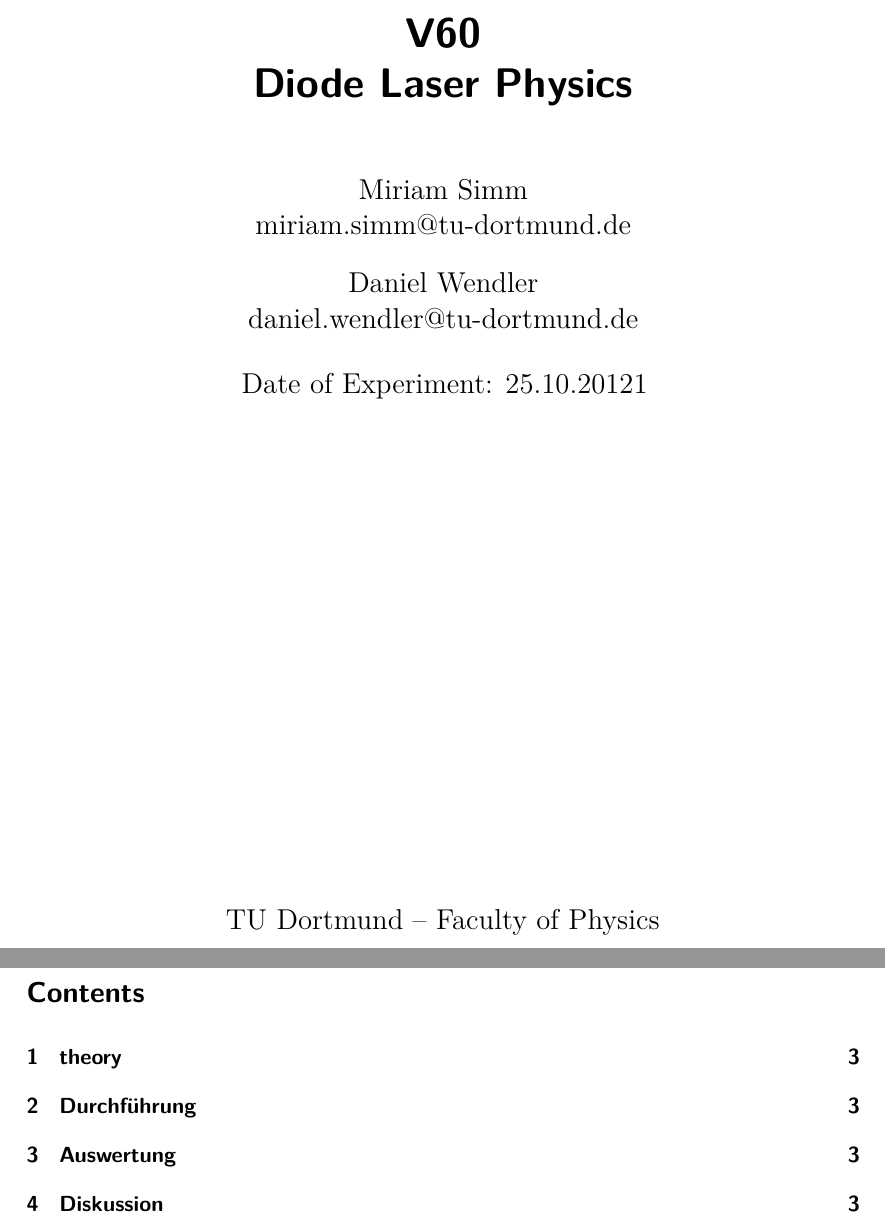
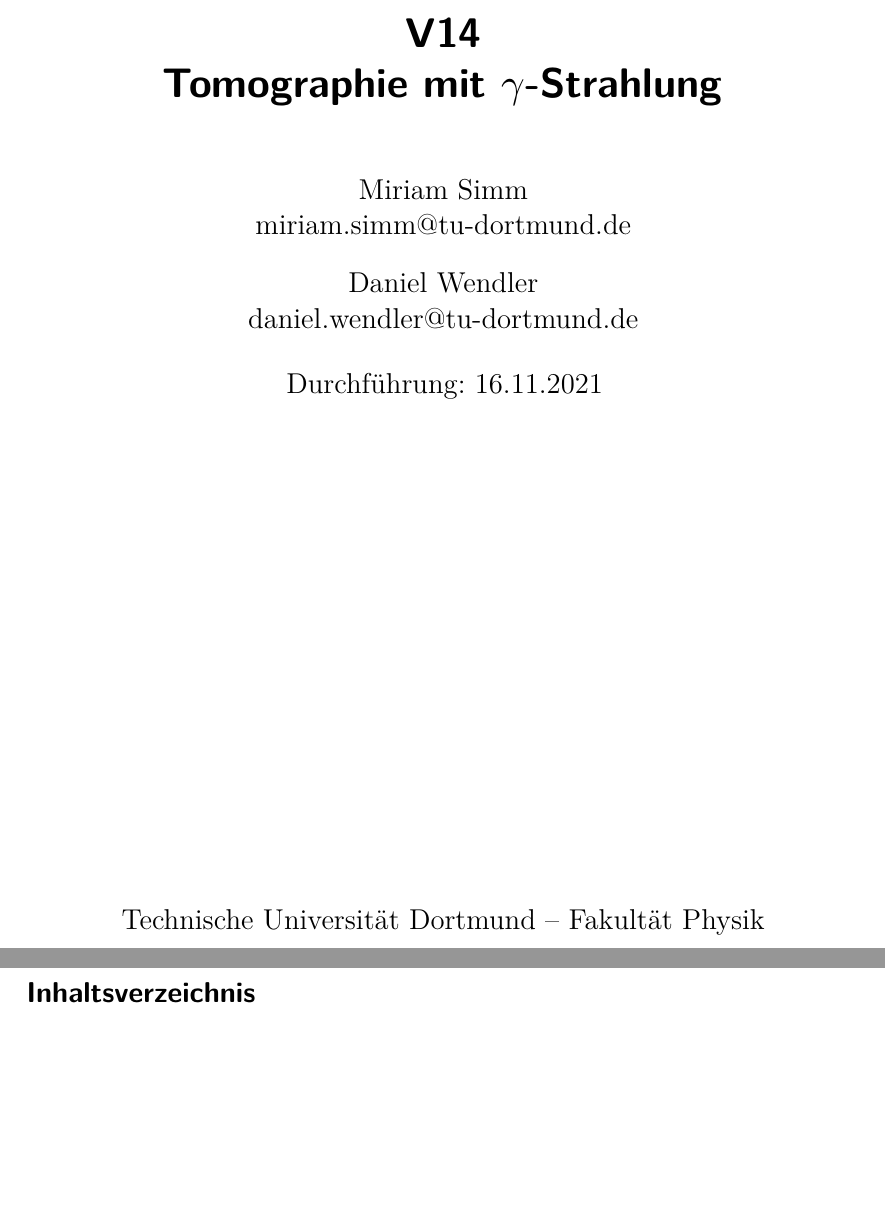
Before and after one commit to miriamsimm/FP, a LaTeX document (V14/main.tex, which reads V14/header.tex): two parts of pages 1 and 2 of 3, joined at a grey line, cut at the place of the change, the shorter picture padded with empty space. Compiled offline with XeLaTeX.

Commit message:
Einstellungen

```diff
--- a/V14/header.tex
+++ b/V14/header.tex
@@ -26,7 +26,7 @@
 
 % deutsche Spracheinstellungen
 \usepackage{polyglossia}
-\setmainlanguage{english}
+\setmainlanguage{german}
 
 
 \usepackage[
@@ -136,8 +136,8 @@
 %selbst hinzugefügt
 \usepackage{physics}
 
-\title{V60 \\ Diode Laser Physics}
-\date{Date of Experiment: 25.10.20121}
+\title{V14 \\ Tomographie mit \texorpdfstring{$\gamma$}{}-Strahlung}
+\date{Durchführung: 16.11.2021}
 \author{
   Miriam Simm
   \texorpdfstring{%
@@ -151,4 +151,4 @@
     \href{mailto:daniel.wendler@tu-dortmund.de}{daniel.wendler@tu-dortmund.de}
   }{}%
 }
-\publishers{TU Dortmund – Faculty of Physics}
+\publishers{Technische Universität Dortmund – Fakultät Physik}
```
Also changed, not shown: V14/content/auswertung.tex (+0 -1 lines), V14/content/diskussion.tex (deleted, +0 -1 lines), V14/content/durchfuehrung.tex (deleted, +0 -1 lines), V14/content/einleitung.tex (deleted, +0 -1 lines), V14/content/theorie.tex (deleted, +0 -1 lines), 4 other files.
